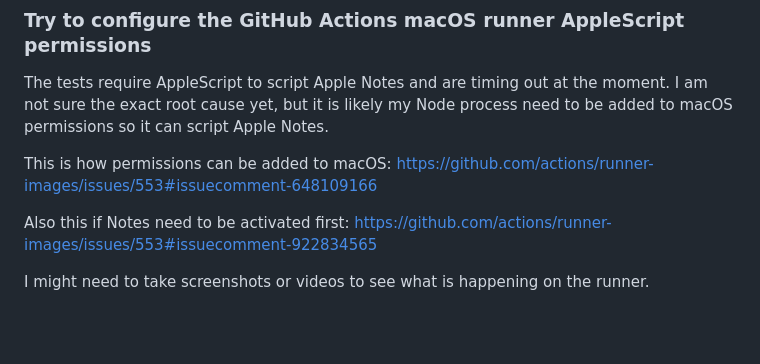
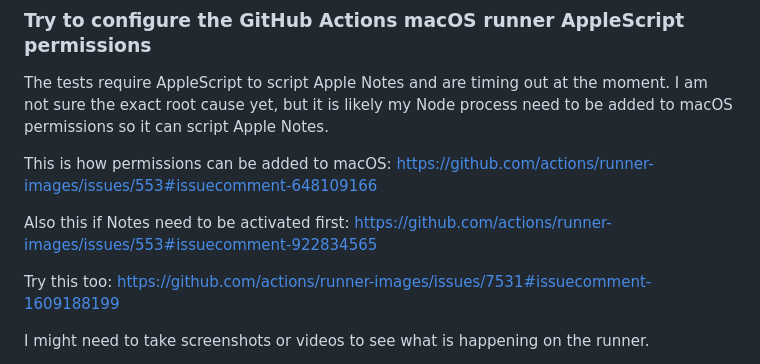
Before and after one commit to TomasHubelbauer/apple-notes-database, a Markdown page: README.md, the part around the change. Rendered like a GitHub page; blank space fills up the shorter version.

Commit message:
Add a new link to hopefully help with the errors I was getting
The original links aren't enough.

```diff
--- a/README.md
+++ b/README.md
@@ -59,6 +59,9 @@ https://github.com/actions/runner-images/issues/553#issuecomment-648109166
 Also this if Notes need to be activated first:
 https://github.com/actions/runner-images/issues/553#issuecomment-922834565
 
+Try this too:
+https://github.com/actions/runner-images/issues/7531#issuecomment-1609188199
+
 I might need to take screenshots or videos to see what is happening on the
 runner.
 
```
